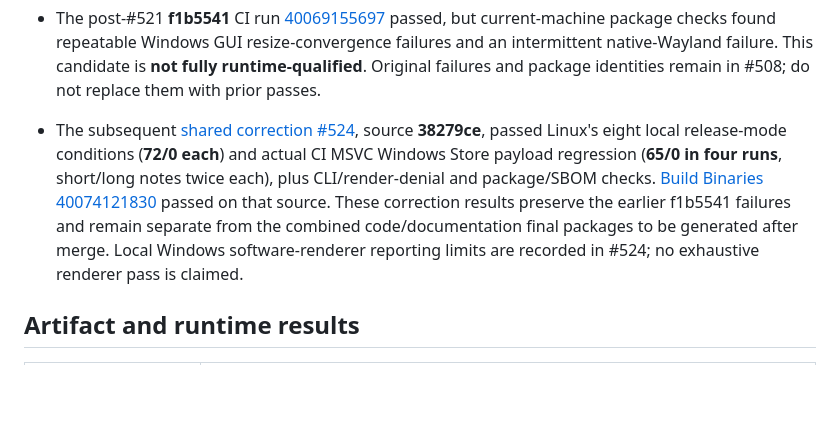
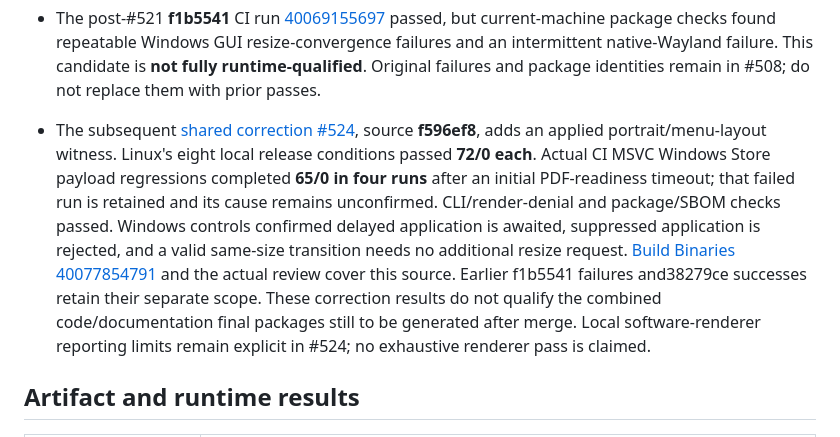
Before and after one commit to koichiro/quick-presenter, a Markdown page: docs/validation/README.md, the part around the change. GitHub-like rendering; blank space fills up the shorter version.

Commit message:
docs: record applied-layout correction verification scope

```diff
--- a/docs/validation/README.md
+++ b/docs/validation/README.md
@@ -25,14 +25,19 @@ start with [README](../../README.md) or [release usage](../RELEASE.md).
   package identities remain in #508; do not replace them with prior passes.
 
 - The subsequent [shared correction #524](https://github.com/koichiro/quick-presenter/pull/524),
-  source **38279ce**, passed Linux's eight local release-mode conditions
-  (**72/0 each**) and actual CI MSVC Windows Store payload regression
-  (**65/0 in four runs**, short/long notes twice each), plus CLI/render-denial
-  and package/SBOM checks. [Build Binaries 40074121830](https://github.com/koichiro/quick-presenter/actions/runs/40074121830)
-  passed on that source. These correction results preserve the earlier f1b5541
-  failures and remain separate from the combined code/documentation final
-  packages to be generated after merge. Local Windows software-renderer
-  reporting limits are recorded in #524; no exhaustive renderer pass is claimed.
+  source **f596ef8**, adds an applied portrait/menu-layout witness. Linux's
+  eight local release conditions passed **72/0 each**. Actual CI MSVC Windows
+  Store payload regressions completed **65/0 in four runs** after an initial
+  PDF-readiness timeout; that failed run is retained and its cause remains
+  unconfirmed. CLI/render-denial and package/SBOM checks passed. Windows controls
+  confirmed delayed application is awaited, suppressed application is rejected,
+  and a valid same-size transition needs no additional resize request.
+  [Build Binaries 40077854791](https://github.com/koichiro/quick-presenter/actions/runs/40077854791)
+  and the actual review cover this source. Earlier f1b5541 failures and38279ce
+  successes retain their separate scope. These correction results do not
+  qualify the combined code/documentation final packages still to be generated
+  after merge. Local software-renderer reporting limits remain explicit in
+  #524; no exhaustive renderer pass is claimed.
 
 ## Artifact and runtime results
 
```
